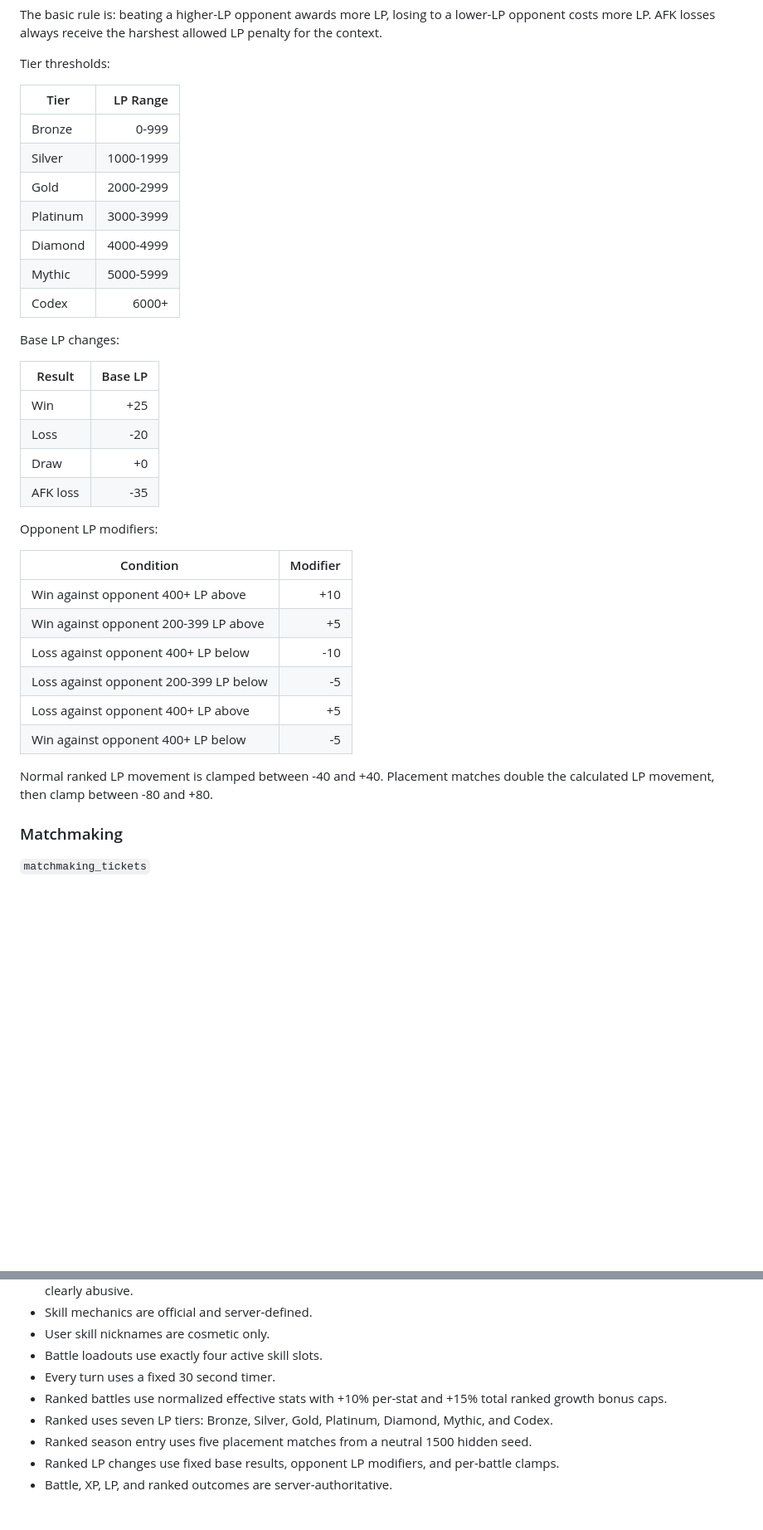
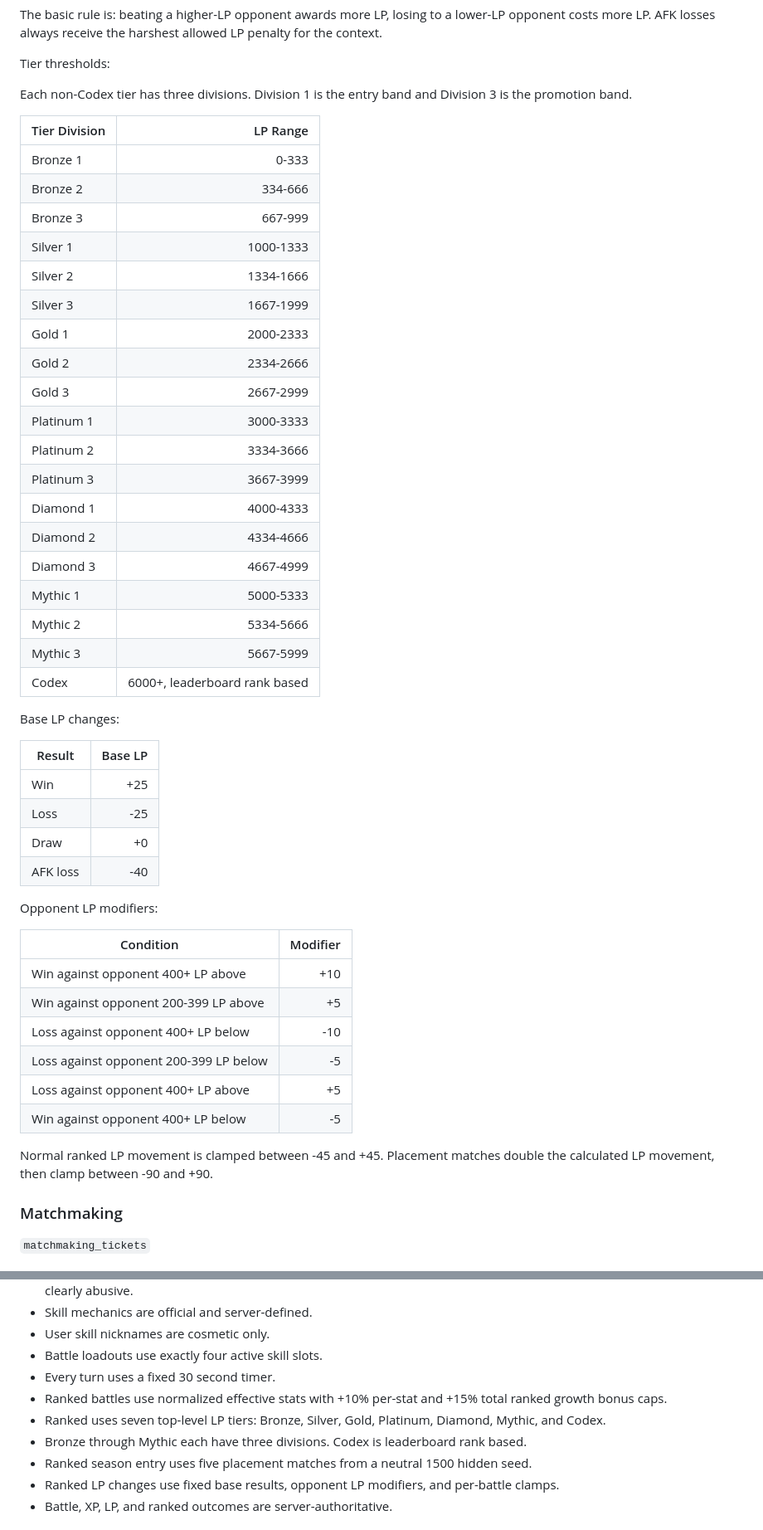
Before and after one commit to BMinChul/codex-pet-league, a Markdown page: docs/plans/2026-05-02-codex-pet-league-server-design.md, 2 parts joined by grey strips. Shown at 83% size. Rendered like a GitHub page; blank space fills up the shorter version.

Commit message:
Add ranked divisions and balanced LP changes

```diff
--- a/docs/plans/2026-05-02-codex-pet-league-server-design.md
+++ b/docs/plans/2026-05-02-codex-pet-league-server-design.md
@@ -330,24 +330,38 @@ The basic rule is: beating a higher-LP opponent awards more LP, losing to a lowe
 
 Tier thresholds:
 
-| Tier | LP Range |
+Each non-Codex tier has three divisions. Division 1 is the entry band and Division 3 is the promotion band.
+
+| Tier Division | LP Range |
 | --- | ---: |
-| Bronze | 0-999 |
-| Silver | 1000-1999 |
-| Gold | 2000-2999 |
-| Platinum | 3000-3999 |
-| Diamond | 4000-4999 |
-| Mythic | 5000-5999 |
-| Codex | 6000+ |
+| Bronze 1 | 0-333 |
+| Bronze 2 | 334-666 |
+| Bronze 3 | 667-999 |
+| Silver 1 | 1000-1333 |
+| Silver 2 | 1334-1666 |
+| Silver 3 | 1667-1999 |
+| Gold 1 | 2000-2333 |
+| Gold 2 | 2334-2666 |
+| Gold 3 | 2667-2999 |
+| Platinum 1 | 3000-3333 |
+| Platinum 2 | 3334-3666 |
+| Platinum 3 | 3667-3999 |
+| Diamond 1 | 4000-4333 |
+| Diamond 2 | 4334-4666 |
+| Diamond 3 | 4667-4999 |
+| Mythic 1 | 5000-5333 |
+| Mythic 2 | 5334-5666 |
+| Mythic 3 | 5667-5999 |
+| Codex | 6000+, leaderboard rank based |
 
 Base LP changes:
 
 | Result | Base LP |
 | --- | ---: |
 | Win | +25 |
-| Loss | -20 |
+| Loss | -25 |
 | Draw | +0 |
-| AFK loss | -35 |
+| AFK loss | -40 |
 
 Opponent LP modifiers:
 
@@ -360,7 +374,7 @@ Opponent LP modifiers:
 | Loss against opponent 400+ LP above | +5 |
 | Win against opponent 400+ LP below | -5 |
 
-Normal ranked LP movement is clamped between -40 and +40. Placement matches double the calculated LP movement, then clamp between -80 and +80.
+Normal ranked LP movement is clamped between -45 and +45. Placement matches double the calculated LP movement, then clamp between -90 and +90.
 
 ### Matchmaking
 
@@ -726,7 +740,8 @@ Security tests:
 - Battle loadouts use exactly four active skill slots.
 - Every turn uses a fixed 30 second timer.
 - Ranked battles use normalized effective stats with +10% per-stat and +15% total ranked growth bonus caps.
-- Ranked uses seven LP tiers: Bronze, Silver, Gold, Platinum, Diamond, Mythic, and Codex.
+- Ranked uses seven top-level LP tiers: Bronze, Silver, Gold, Platinum, Diamond, Mythic, and Codex.
+- Bronze through Mythic each have three divisions. Codex is leaderboard rank based.
 - Ranked season entry uses five placement matches from a neutral 1500 hidden seed.
 - Ranked LP changes use fixed base results, opponent LP modifiers, and per-battle clamps.
 - Battle, XP, LP, and ranked outcomes are server-authoritative.
```
Also changed, not shown: docs/plans/2026-05-02-codex-pet-league-design.md (+24 -10 lines).
